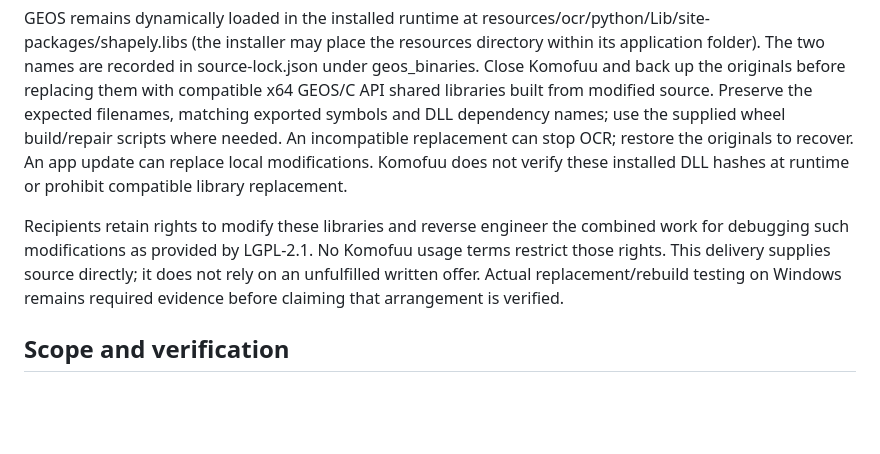
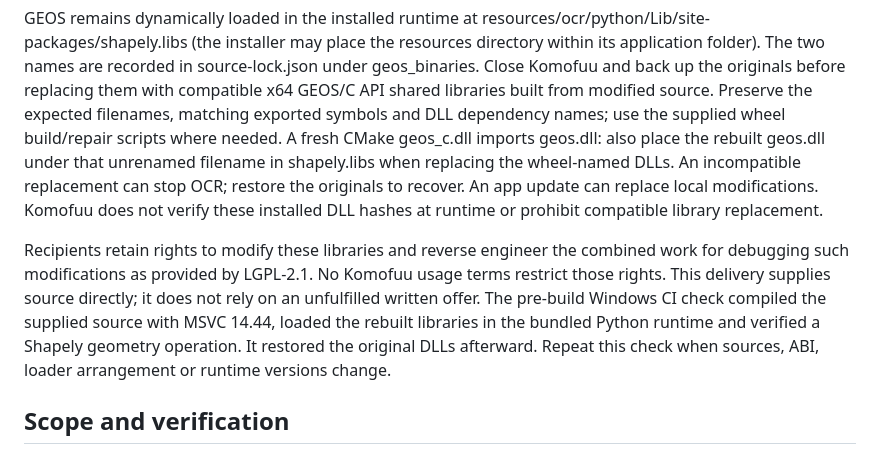
Before and after one commit to Komofuu/komofuu-releases, a Markdown page: THIRD-PARTY-SOURCES.md, the part around the change. Rendered like a GitHub page; blank space fills up the shorter version.

Commit message:
Record verified Windows source rebuilding and loader credits

```diff
--- a/THIRD-PARTY-SOURCES.md
+++ b/THIRD-PARTY-SOURCES.md
@@ -50,6 +50,8 @@ in source-lock.json under geos_binaries. Close Komofuu and back up the originals
 before replacing them with compatible x64 GEOS/C API shared libraries built from
 modified source. Preserve the expected filenames, matching exported symbols and
 DLL dependency names; use the supplied wheel build/repair scripts where needed.
+A fresh CMake geos_c.dll imports geos.dll: also place the rebuilt geos.dll under
+that unrenamed filename in shapely.libs when replacing the wheel-named DLLs.
 An incompatible replacement can stop OCR; restore the originals to recover.
 An app update can replace local modifications. Komofuu does not verify these
 installed DLL hashes at runtime or prohibit compatible library replacement.
@@ -57,8 +59,10 @@ installed DLL hashes at runtime or prohibit compatible library replacement.
 Recipients retain rights to modify these libraries and reverse engineer the
 combined work for debugging such modifications as provided by LGPL-2.1. No
 Komofuu usage terms restrict those rights. This delivery supplies source directly;
-it does not rely on an unfulfilled written offer. Actual replacement/rebuild testing
-on Windows remains required evidence before claiming that arrangement is verified.
+it does not rely on an unfulfilled written offer. The pre-build Windows CI check compiled the supplied source with MSVC 14.44,
+loaded the rebuilt libraries in the bundled Python runtime and verified a Shapely
+geometry operation. It restored the original DLLs afterward. Repeat this check
+when sources, ABI, loader arrangement or runtime versions change.
 
 ## Scope and verification
 
```
Also changed, not shown: THIRD_PARTY_NOTICES.md (+1 -0 lines), docs/LAUNCH-CHECKLIST.md (+6 -6 lines).
